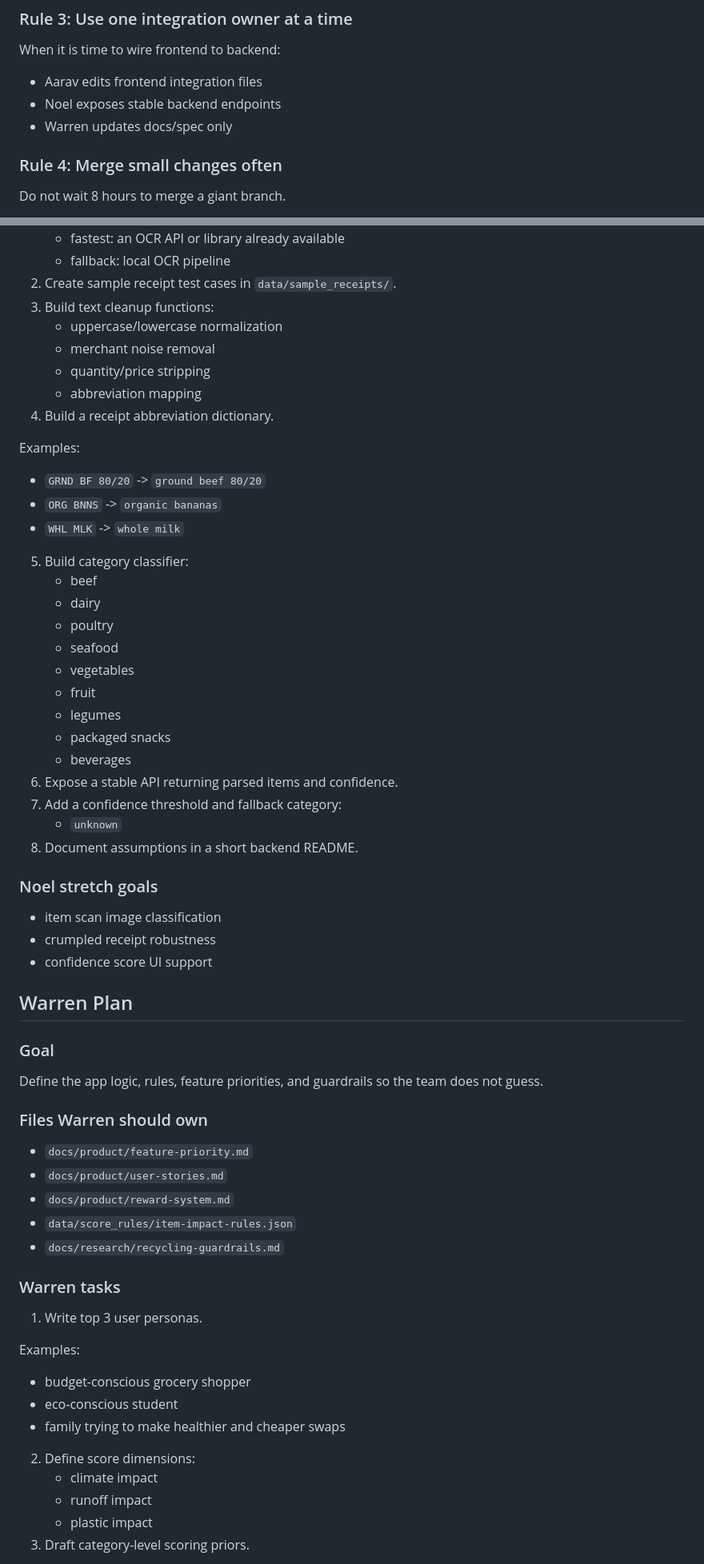
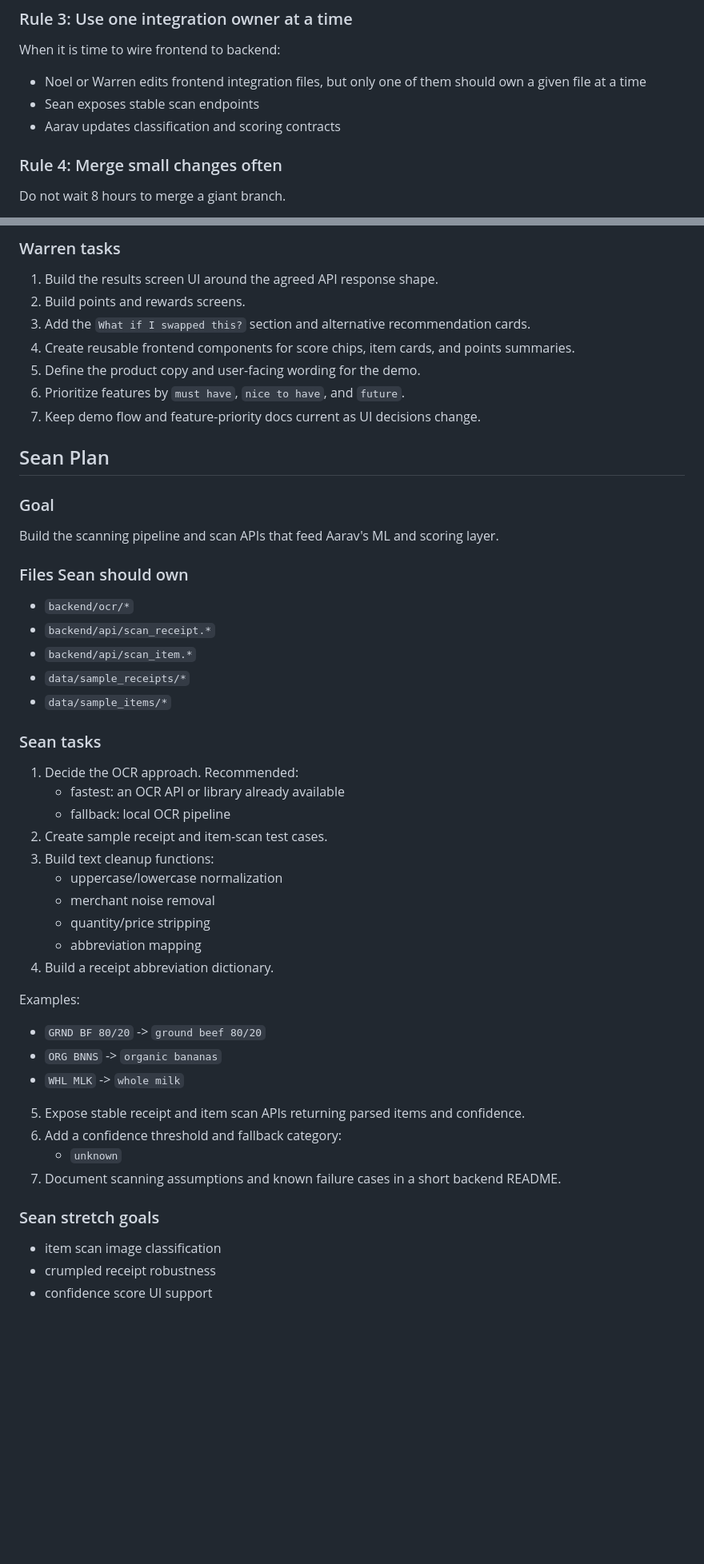
Before and after one commit to NoelSason/kingwarren, a Markdown page: OCEANSCORE_TEAM_PLAN.md, 2 parts joined by grey strips. Shown at 80% size. Rendered like a GitHub page; blank space fills up the shorter version.

```diff
--- a/OCEANSCORE_TEAM_PLAN.md
+++ b/OCEANSCORE_TEAM_PLAN.md
@@ -276,9 +304,9 @@ Do not casually edit these unless your team agrees first:
 
 When it is time to wire frontend to backend:
 
-- Aarav edits frontend integration files
-- Noel exposes stable backend endpoints
-- Warren updates docs/spec only
+- Noel or Warren edits frontend integration files, but only one of them should own a given file at a time
+- Sean exposes stable scan endpoints
+- Aarav updates classification and scoring contracts
 
 ### Rule 4: Merge small changes often
 
@@ -578,7 +635,34 @@ Build the OCR and product classification pipeline.
+### Warren tasks
+
+1. Build the results screen UI around the agreed API response shape.
+2. Build points and rewards screens.
+3. Add the `What if I swapped this?` section and alternative recommendation cards.
+4. Create reusable frontend components for score chips, item cards, and points summaries.
+5. Define the product copy and user-facing wording for the demo.
+6. Prioritize features by `must have`, `nice to have`, and `future`.
+7. Keep demo flow and feature-priority docs current as UI decisions change.
+
+## Sean Plan
+
+### Goal
+
+Build the scanning pipeline and scan APIs that feed Aarav's ML and scoring layer.
+
+### Files Sean should own
+
+- `backend/ocr/*`
+- `backend/api/scan_receipt.*`
+- `backend/api/scan_item.*`
+- `data/sample_receipts/*`
+- `data/sample_items/*`
+
+### Sean tasks
+
+1. Decide the OCR approach.
    Recommended:
    - fastest: an OCR API or library already available
    - fallback: local OCR pipeline
-2. Create sample receipt test cases in `data/sample_receipts/`.
+2. Create sample receipt and item-scan test cases.
 3. Build text cleanup functions:
    - uppercase/lowercase normalization
    - merchant noise removal
@@ -592,54 +676,13 @@ Examples:
 - `ORG BNNS` -> `organic bananas`
 - `WHL MLK` -> `whole milk`
 
-5. Build category classifier:
-   - beef
-   - dairy
-   - poultry
-   - seafood
-   - vegetables
-   - fruit
-   - legumes
-   - packaged snacks
-   - beverages
-6. Expose a stable API returning parsed items and confidence.
-7. Add a confidence threshold and fallback category:
+5. Expose stable receipt and item scan APIs returning parsed items and confidence.
+6. Add a confidence threshold and fallback category:
    - `unknown`
-8. Document assumptions in a short backend README.
+7. Document scanning assumptions and known failure cases in a short backend README.
 
-### Noel stretch goals
+### Sean stretch goals
 
 - item scan image classification
 - crumpled receipt robustness
 - confidence score UI support
-
-## Warren Plan
-
-### Goal
-
-Define the app logic, rules, feature priorities, and guardrails so the team does not guess.
-
-### Files Warren should own
-
-- `docs/product/feature-priority.md`
-- `docs/product/user-stories.md`
-- `docs/product/reward-system.md`
-- `data/score_rules/item-impact-rules.json`
-- `docs/research/recycling-guardrails.md`
-
-### Warren tasks
-
-1. Write top 3 user personas.
-
-Examples:
-
-- budget-conscious grocery shopper
-- eco-conscious student
-- family trying to make healthier and cheaper swaps
-
-2. Define score dimensions:
-   - climate impact
-   - runoff impact
-   - plastic impact
-3. Draft category-level scoring priors.
-
```
Also changed, not shown: other parts of OCEANSCORE_TEAM_PLAN.md (+170 -129 lines).
